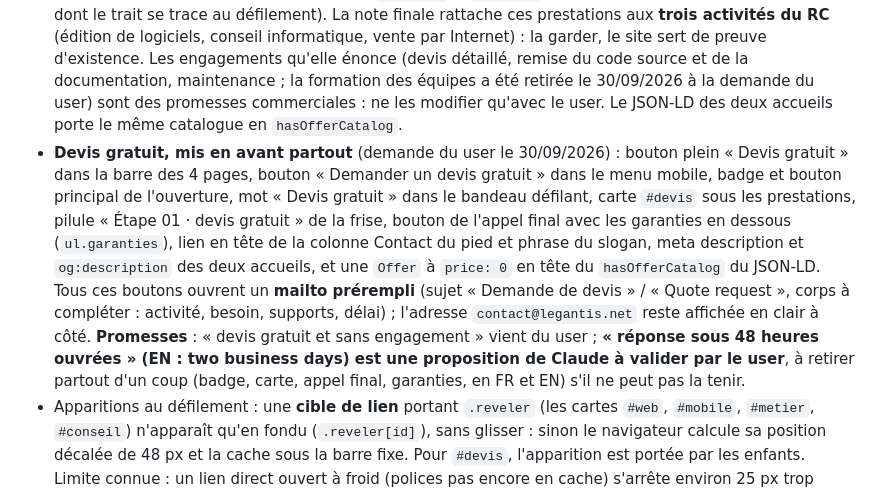
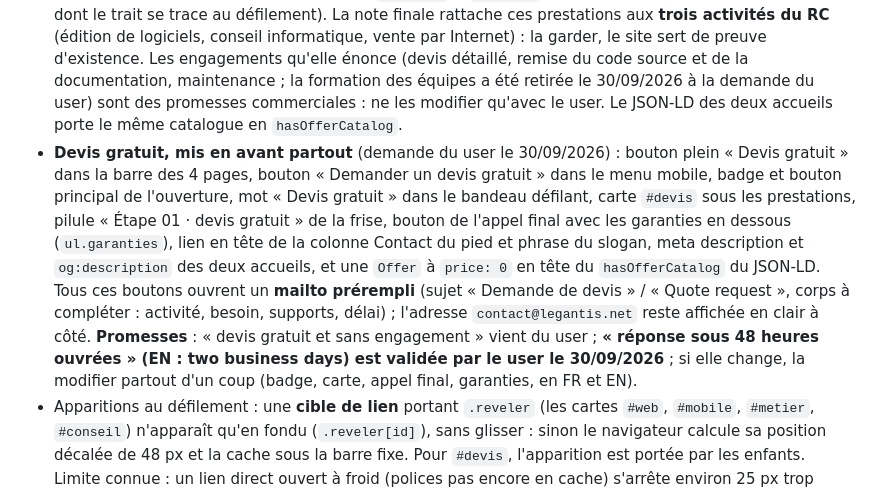
Before and after one commit to Warimvp/legantis, a Markdown page: CLAUDE.md, the part around the change. Rendered like a GitHub page.

Commit message:
docs: promesse de réponse sous 48 h ouvrées validée

```diff
--- a/CLAUDE.md
+++ b/CLAUDE.md
@@ -15,7 +15,7 @@ En ligne sur **https://legantis.net** (GitHub Pages, déploiement à chaque push
 - **Ordre des sections de l'accueil** (FR + EN) : ouverture → bandeau défilant (`.defile`, sans ancre) → Prestations (`#services`) → Catalogue (`#produits`) → En chiffres (`.chiffres`, sans ancre) → À paraître (`#a-paraitre`) → Colophon (`#societe`) → Contact (`#contact`, appel final). Les navigations des 4 pages suivent cet ordre ; les sections portent un numéro 01–05 dans leur surtitre.
 - **L'ouverture** : titre sur trois lignes, la deuxième en contour (`.contour`) — FR « Des applications / web et mobiles / sur mesure. », EN « Custom web / and mobile apps, / built in Morocco. » — chaque mot animé à l'arrivée (`.mot`, `--i`). Le chapeau FR commence par « Depuis Casablanca » (le Maroc a quitté le h1 pour tenir sur trois lignes). Badge « Devis gratuit · réponse sous 48 h ouvrées » (lien vers `#devis`), rond de texte tournant (calé dans la marge extérieure, `letter-spacing` réduit pour que « Mobile · » tienne dans le cercle), compteur « 2 titres publiés » en bas à gauche (sa légende est foncée pour rester à plus de 4,5:1 sous le halo) ; le contenu de l'ouverture est aligné sur le logo de la barre. Au défilement, le corps s'efface en descendant de **40 px au plus** (`@keyframes sortir`) : plus, il recouvrait le compteur ; le pied (compteur, flèche) ne s'efface pas, car sur les écrans de moins de ~1050 px de haut il n'entre dans l'écran qu'au défilement (un fondu du pied le rendait illisible). Un lien du corps atteint au clavier annule l'effacement (`.ouverture-corps:has(:focus-visible)`).
 - **« Prestations »** (`#services`, juste après le bandeau ; l'ancre est reprise par les pages légales, ne pas la renommer) : l'offre de développement pour les clients, ajoutée le 30/09/2026 à la demande du user. Quatre cartes numérotées en grille bento (`ol.bento` > `li.prestation`, ids `#web`, `#mobile`, `#metier`, `#conseil` repris par le pied de page : web, mobile, logiciels métier, conseil et reprise), chacune avec son icône en trait et ses étiquettes (`ul.etiquettes`), puis la carte **« Offert » / devis gratuit** (`section.offre#devis`, pleine largeur, teintée d'encre, avec un petit cachet « Devis gratuit · Sans engagement » qui se pose au défilement), puis « Pensé pour le Maroc » (`.atouts`, trois colonnes à trait d'encre) et « Comment nous travaillons » (`ol.frise` > `li.etape`, quatre étapes sur une frise verticale dont le trait se trace au défilement). La note finale rattache ces prestations aux **trois activités du RC** (édition de logiciels, conseil informatique, vente par Internet) : la garder, le site sert de preuve d'existence. Les engagements qu'elle énonce (devis détaillé, remise du code source et de la documentation, maintenance ; la formation des équipes a été retirée le 30/09/2026 à la demande du user) sont des promesses commerciales : ne les modifier qu'avec le user. Le JSON-LD des deux accueils porte le même catalogue en `hasOfferCatalog`.
-- **Devis gratuit, mis en avant partout** (demande du user le 30/09/2026) : bouton plein « Devis gratuit » dans la barre des 4 pages, bouton « Demander un devis gratuit » dans le menu mobile, badge et bouton principal de l'ouverture, mot « Devis gratuit » dans le bandeau défilant, carte `#devis` sous les prestations, pilule « Étape 01 · devis gratuit » de la frise, bouton de l'appel final avec les garanties en dessous (`ul.garanties`), lien en tête de la colonne Contact du pied et phrase du slogan, meta description et `og:description` des deux accueils, et une `Offer` à `price: 0` en tête du `hasOfferCatalog` du JSON-LD. Tous ces boutons ouvrent un **mailto prérempli** (sujet « Demande de devis » / « Quote request », corps à compléter : activité, besoin, supports, délai) ; l'adresse `contact@legantis.net` reste affichée en clair à côté. **Promesses** : « devis gratuit et sans engagement » vient du user ; **« réponse sous 48 heures ouvrées » (EN : two business days) est une proposition de Claude à valider par le user**, à retirer partout d'un coup (badge, carte, appel final, garanties, en FR et EN) s'il ne peut pas la tenir.
+- **Devis gratuit, mis en avant partout** (demande du user le 30/09/2026) : bouton plein « Devis gratuit » dans la barre des 4 pages, bouton « Demander un devis gratuit » dans le menu mobile, badge et bouton principal de l'ouverture, mot « Devis gratuit » dans le bandeau défilant, carte `#devis` sous les prestations, pilule « Étape 01 · devis gratuit » de la frise, bouton de l'appel final avec les garanties en dessous (`ul.garanties`), lien en tête de la colonne Contact du pied et phrase du slogan, meta description et `og:description` des deux accueils, et une `Offer` à `price: 0` en tête du `hasOfferCatalog` du JSON-LD. Tous ces boutons ouvrent un **mailto prérempli** (sujet « Demande de devis » / « Quote request », corps à compléter : activité, besoin, supports, délai) ; l'adresse `contact@legantis.net` reste affichée en clair à côté. **Promesses** : « devis gratuit et sans engagement » vient du user ; **« réponse sous 48 heures ouvrées » (EN : two business days) est validée par le user le 30/09/2026** ; si elle change, la modifier partout d'un coup (badge, carte, appel final, garanties, en FR et EN).
 - Apparitions au défilement : une **cible de lien** portant `.reveler` (les cartes `#web`, `#mobile`, `#metier`, `#conseil`) n'apparaît qu'en fondu (`.reveler[id]`), sans glisser : sinon le navigateur calcule sa position décalée de 48 px et la cache sous la barre fixe. Pour `#devis`, l'apparition est portée par les enfants. Limite connue : un lien direct ouvert à froid (polices pas encore en cache) s'arrête environ 25 px trop haut, parce qu'Archivo remplace la police de secours pendant le défilement ; le titre visé reste visible.
 - **« En chiffres »** (`.chiffres`, bande indigo entre Catalogue et À paraître) : 2 titres publiés (Atlasya, Rihla), 7 titres en préparation (la liste d'« À paraître »), 3 langues, 100 % du code source remis (engagement des Prestations). **À mettre à jour quand le catalogue ou la liste changent.** Les compteurs sont en CSS seul (`--n` en ligne sur `.n`, `@property --k`) ; le nombre réel reste dans le texte.
 - **« À paraître »** (`#a-paraitre`, accueils FR + EN, entre En chiffres et Colophon) : les projets en préparation, décrits **par type, sans nom** (choix du user le 24/09/2026 : les noms peuvent changer). Grand public : location immobilière, seconde main, enseignement, emploi ; professionnels : caisse restaurants/cafés, suivi de chantier, coopérative agricole. Quand un projet sort, il passe au Catalogue avec son nom et quitte cette liste (et les chiffres bougent).
```
